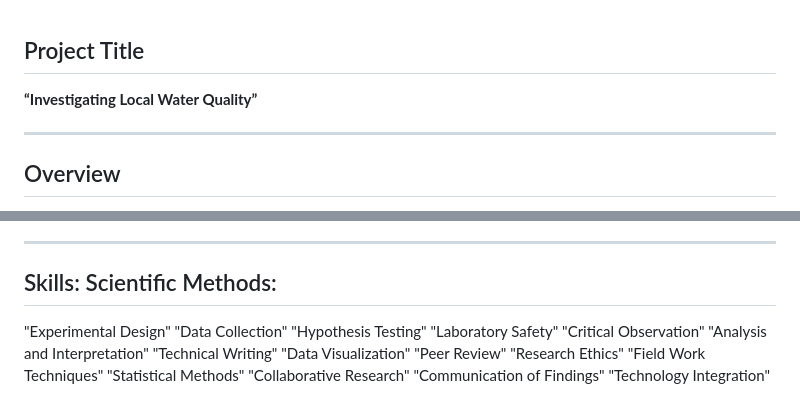
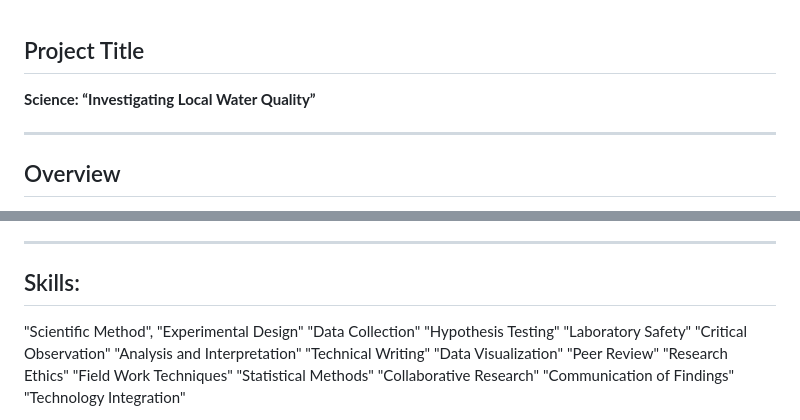
Before and after one commit to selfdriven-foundation/selfdriven-university, a Markdown page: templates/template-project-science-domain.md, 2 parts joined by grey strips. GitHub-like rendering.

Commit message:
science template

```diff
--- a/templates/template-project-science-methods-1.md
+++ b/templates/template-project-science-domain.md
@@ -1,5 +1,5 @@
 ## Project Title
-**“Investigating Local Water Quality”**
+**Science: “Investigating Local Water Quality”**
 
 ---
 
@@ -77,8 +77,8 @@ You’ll investigate a nearby water source (like a pond or a local creek) to see
 
 ---
 
-## Skills: Scientific Methods:
-
+## Skills:
+ "Scientific Method",
 "Experimental Design"
 "Data Collection"
 "Hypothesis Testing"
```
Also changed, not shown: docs/universus.md (+24 -0 lines).
